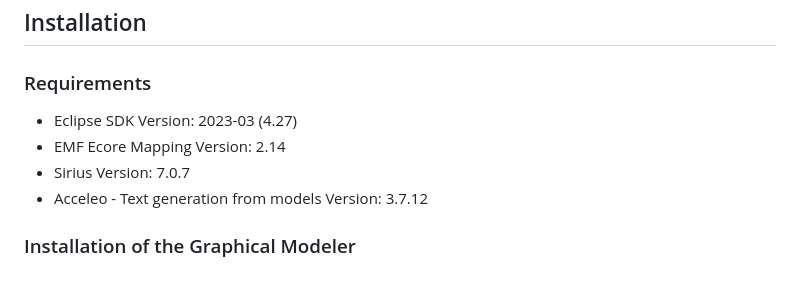
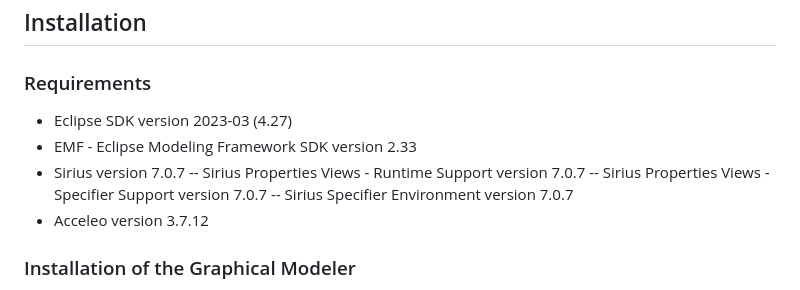
Before and after one commit to SOM-Research/MFMLOps, a Markdown page: README.md, the part around the change. Drawn GitHub-style.

```diff
--- a/README.md
+++ b/README.md
@@ -14,10 +14,13 @@ Additional features have been included, such as:
 
 ### Requirements
 
-- Eclipse SDK Version: 2023-03 (4.27)
-- EMF Ecore Mapping Version: 2.14
-- Sirius Version: 7.0.7
-- Acceleo - Text generation from models Version: 3.7.12
+- Eclipse SDK version 2023-03 (4.27)
+- EMF - Eclipse Modeling Framework SDK version 2.33
+- Sirius version 7.0.7
+-- Sirius Properties Views - Runtime Support version 7.0.7
+-- Sirius Properties Views - Specifier Support version 7.0.7
+-- Sirius Specifier Environment version 7.0.7
+- Acceleo version 3.7.12
 
 ### Installation of the Graphical Modeler
 
```
